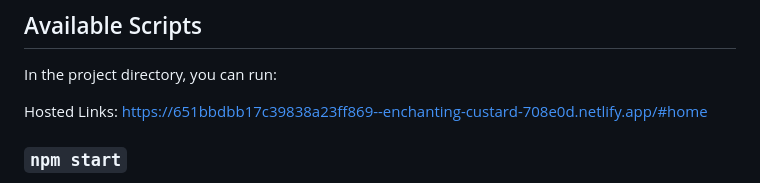
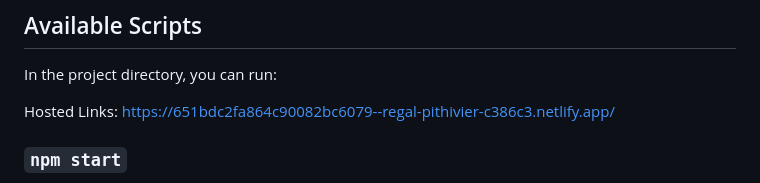
Before and after one commit to Ram-1234/ramnayanyadav.me, a Markdown page: README.md, the part around the change. Drawn GitHub-style.

Commit message:
Update README.md
hosted link updated

```diff
--- a/README.md
+++ b/README.md
@@ -6,7 +6,7 @@ This project was bootstrapped with [Create React App](https://github.com/faceboo
 
 In the project directory, you can run:
 
-Hosted Links: https://651bbdbb17c39838a23ff869--enchanting-custard-708e0d.netlify.app/#home
+Hosted Links: https://651bdc2fa864c90082bc6079--regal-pithivier-c386c3.netlify.app/
 
 ### `npm start`
 
```
